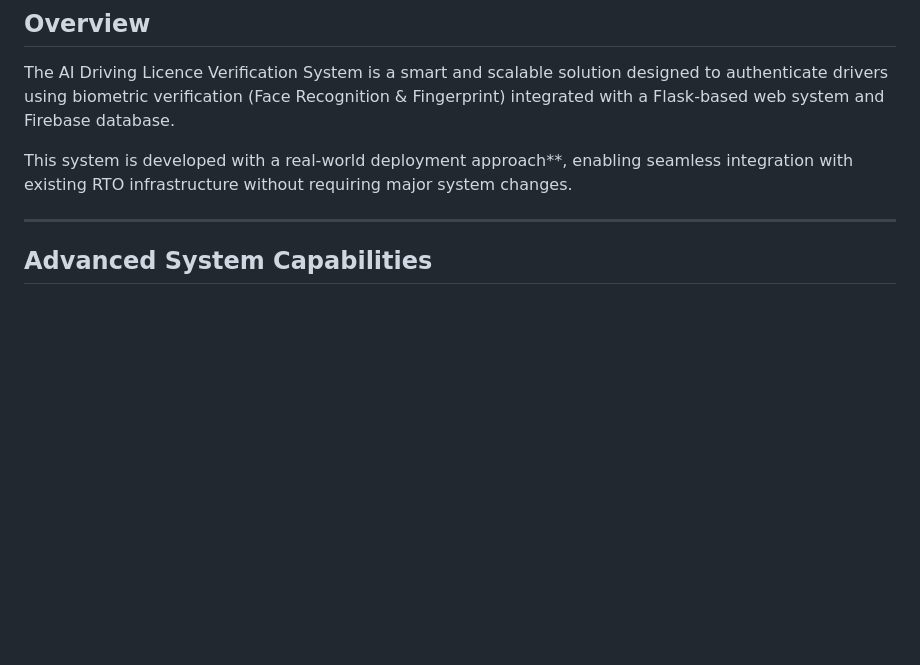
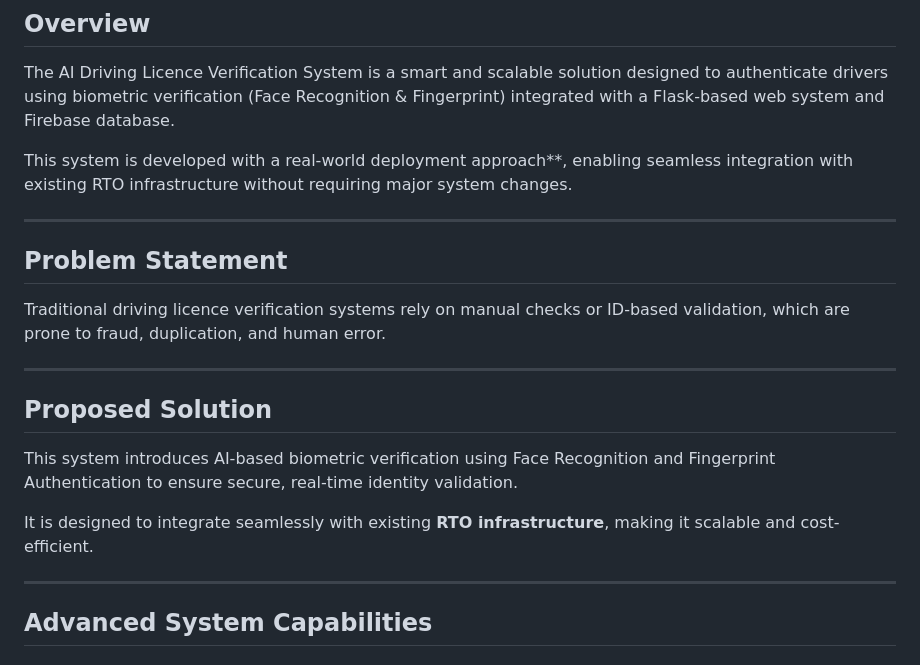
Before and after one commit to VallabhDevale-tech/ai-driving-licence-verification, a Markdown page: README.md, the part around one of its changes. Drawn GitHub-style; blank space fills up the shorter version.

```diff
--- a/README.md
+++ b/README.md
@@ -18,6 +18,20 @@
 The AI Driving Licence Verification System is a smart and scalable solution designed to authenticate drivers using biometric verification (Face Recognition & Fingerprint) integrated with a Flask-based web system and Firebase database.
 
 This system is developed with a real-world deployment approach**, enabling seamless integration with existing RTO infrastructure without requiring major system changes.
+
+---
+
+## Problem Statement
+
+Traditional driving licence verification systems rely on manual checks or ID-based validation, which are prone to fraud, duplication, and human error.
+
+---
+
+## Proposed Solution
+
+This system introduces AI-based biometric verification using Face Recognition and Fingerprint Authentication to ensure secure, real-time identity validation.
+
+It is designed to integrate seamlessly with existing **RTO infrastructure**, making it scalable and cost-efficient.
 
 ---
 
```
Also changed, not shown: other parts of README.md (+44 -0 lines).
